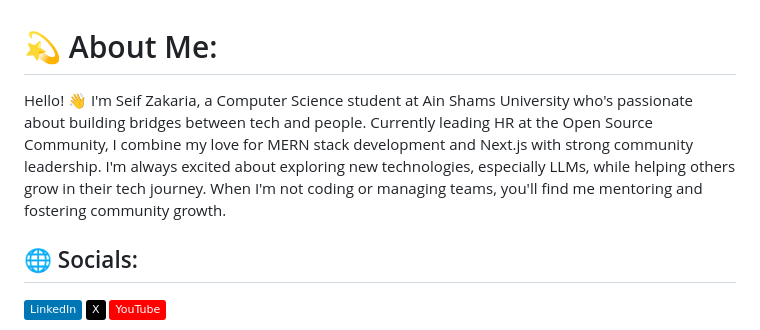
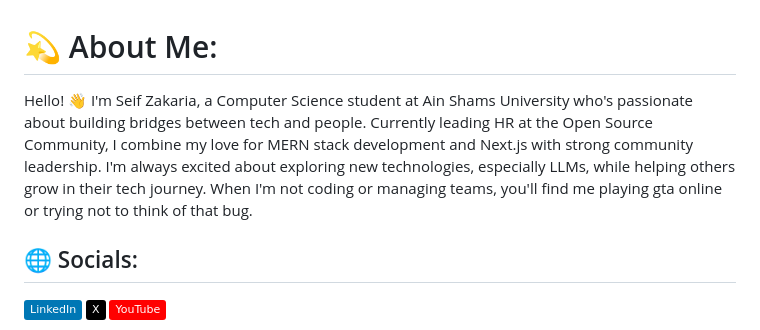
Before and after one commit to seifzellaban/seifzellaban, a Markdown page: README.md, the part around the change. Rendered like a GitHub page; badges without logos.

```diff
--- a/README.md
+++ b/README.md
@@ -1,5 +1,5 @@
 # 💫 About Me:
-Hello! 👋 I'm Seif Zakaria, a Computer Science student at Ain Shams University who's passionate about building bridges between tech and people. Currently leading HR at the Open Source Community, I combine my love for MERN stack development and Next.js with strong community leadership. I'm always excited about exploring new technologies, especially LLMs, while helping others grow in their tech journey. When I'm not coding or managing teams, you'll find me mentoring and fostering community growth.
+Hello! 👋 I'm Seif Zakaria, a Computer Science student at Ain Shams University who's passionate about building bridges between tech and people. Currently leading HR at the Open Source Community, I combine my love for MERN stack development and Next.js with strong community leadership. I'm always excited about exploring new technologies, especially LLMs, while helping others grow in their tech journey. When I'm not coding or managing teams, you'll find me playing gta online or trying not to think of that bug.
 
 
 ## 🌐 Socials:
```
